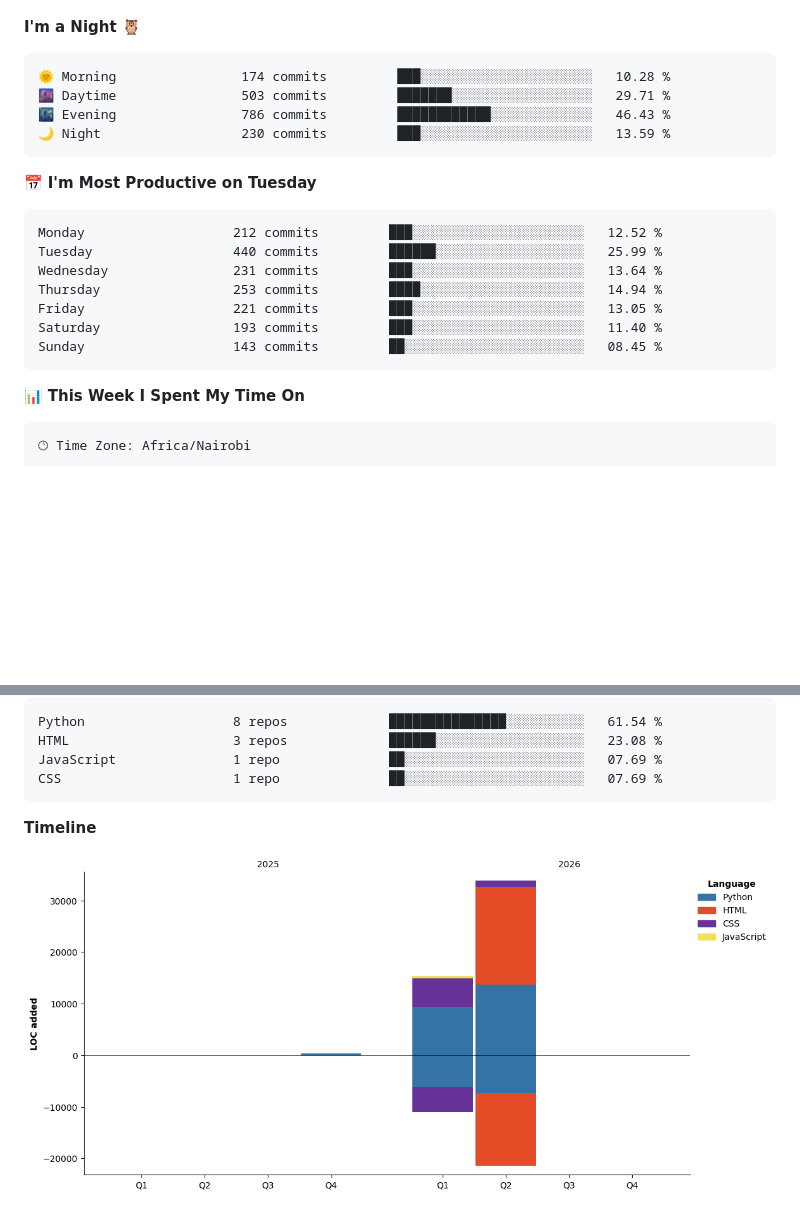
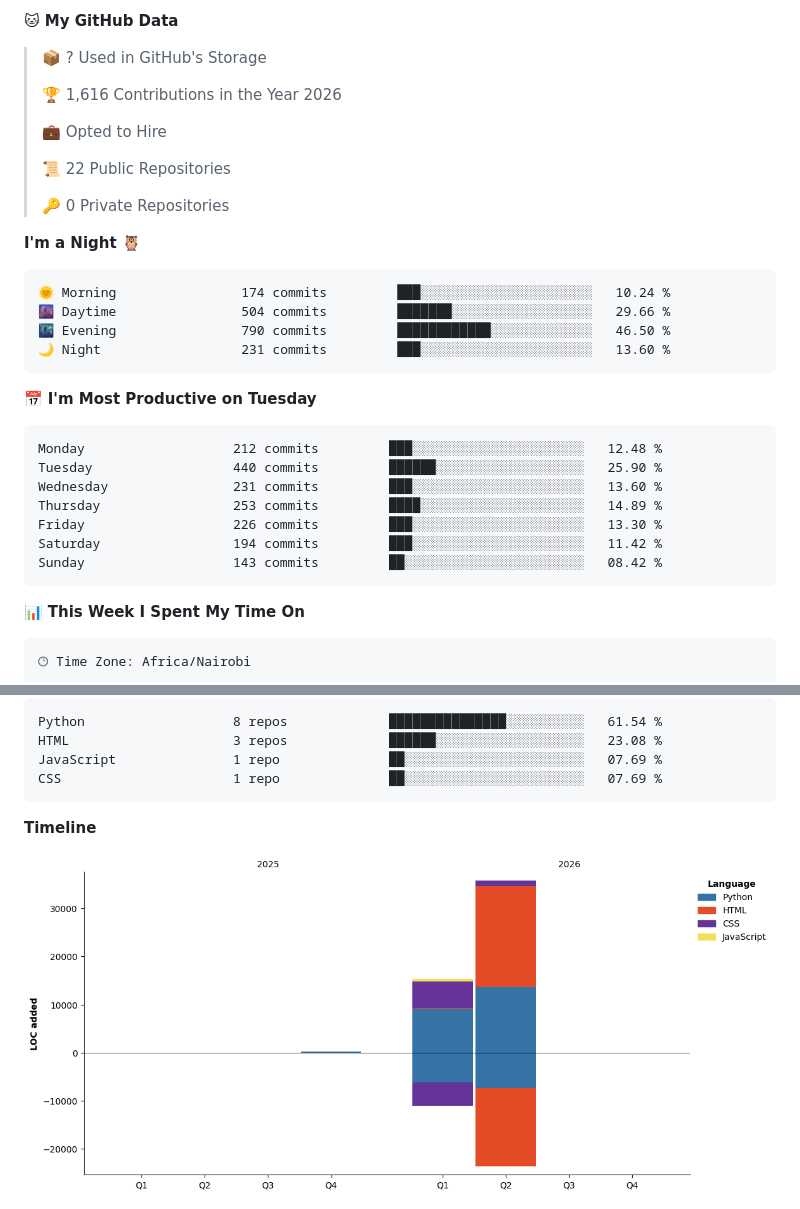
Before and after one commit to CreepyLewis/CreepyLewis, a Markdown page: README.md, 2 parts joined by grey strips. Drawn GitHub-style; pictures changed too: assets/bar_graph.png; blank space fills up the shorter version.

Commit message:
Updated with Dev Metrics

````diff
--- a/README.md
+++ b/README.md
@@ -175,22 +177,34 @@ Support my work and help me build more projects:
 
+**🐱 My GitHub Data**
+
+> 📦 ? Used in GitHub's Storage
+ >
+> 🏆 1,616 Contributions in the Year 2026
+ >
+> 💼 Opted to Hire
+ >
+> 📜 22 Public Repositories
+ >
+> 🔑 0 Private Repositories
+ >
 **I'm a Night 🦉**
 
 ```text
-🌞 Morning                174 commits         ███░░░░░░░░░░░░░░░░░░░░░░   10.28 %
-🌆 Daytime                503 commits         ███████░░░░░░░░░░░░░░░░░░   29.71 %
-🌃 Evening                786 commits         ████████████░░░░░░░░░░░░░   46.43 %
-🌙 Night                  230 commits         ███░░░░░░░░░░░░░░░░░░░░░░   13.59 %
+🌞 Morning                174 commits         ███░░░░░░░░░░░░░░░░░░░░░░   10.24 %
+🌆 Daytime                504 commits         ███████░░░░░░░░░░░░░░░░░░   29.66 %
+🌃 Evening                790 commits         ████████████░░░░░░░░░░░░░   46.50 %
+🌙 Night                  231 commits         ███░░░░░░░░░░░░░░░░░░░░░░   13.60 %
 ```
 📅 **I'm Most Productive on Tuesday**
 
 ```text
-Monday                   212 commits         ███░░░░░░░░░░░░░░░░░░░░░░   12.52 %
-Tuesday                  440 commits         ██████░░░░░░░░░░░░░░░░░░░   25.99 %
-Wednesday                231 commits         ███░░░░░░░░░░░░░░░░░░░░░░   13.64 %
-Thursday                 253 commits         ████░░░░░░░░░░░░░░░░░░░░░   14.94 %
-Friday                   221 commits         ███░░░░░░░░░░░░░░░░░░░░░░   13.05 %
-Saturday                 193 commits         ███░░░░░░░░░░░░░░░░░░░░░░   11.40 %
-Sunday                   143 commits         ██░░░░░░░░░░░░░░░░░░░░░░░   08.45 %
+Monday                   212 commits         ███░░░░░░░░░░░░░░░░░░░░░░   12.48 %
+Tuesday                  440 commits         ██████░░░░░░░░░░░░░░░░░░░   25.90 %
+Wednesday                231 commits         ███░░░░░░░░░░░░░░░░░░░░░░   13.60 %
+Thursday                 253 commits         ████░░░░░░░░░░░░░░░░░░░░░   14.89 %
+Friday                   226 commits         ███░░░░░░░░░░░░░░░░░░░░░░   13.30 %
+Saturday                 194 commits         ███░░░░░░░░░░░░░░░░░░░░░░   11.42 %
+Sunday                   143 commits         ██░░░░░░░░░░░░░░░░░░░░░░░   08.42 %
 ```
 
 
@@ -225,6 +239,7 @@ CSS                      1 repo              ██░░░░░░░░░
 ```
 
 
+
 **Timeline**
 
 ![Lines of Code chart](https://raw.githubusercontent.com/CreepyLewis/CreepyLewis/main/assets/bar_graph.png)
````
Also changed, not shown: other parts of README.md (+3 -1 lines).
